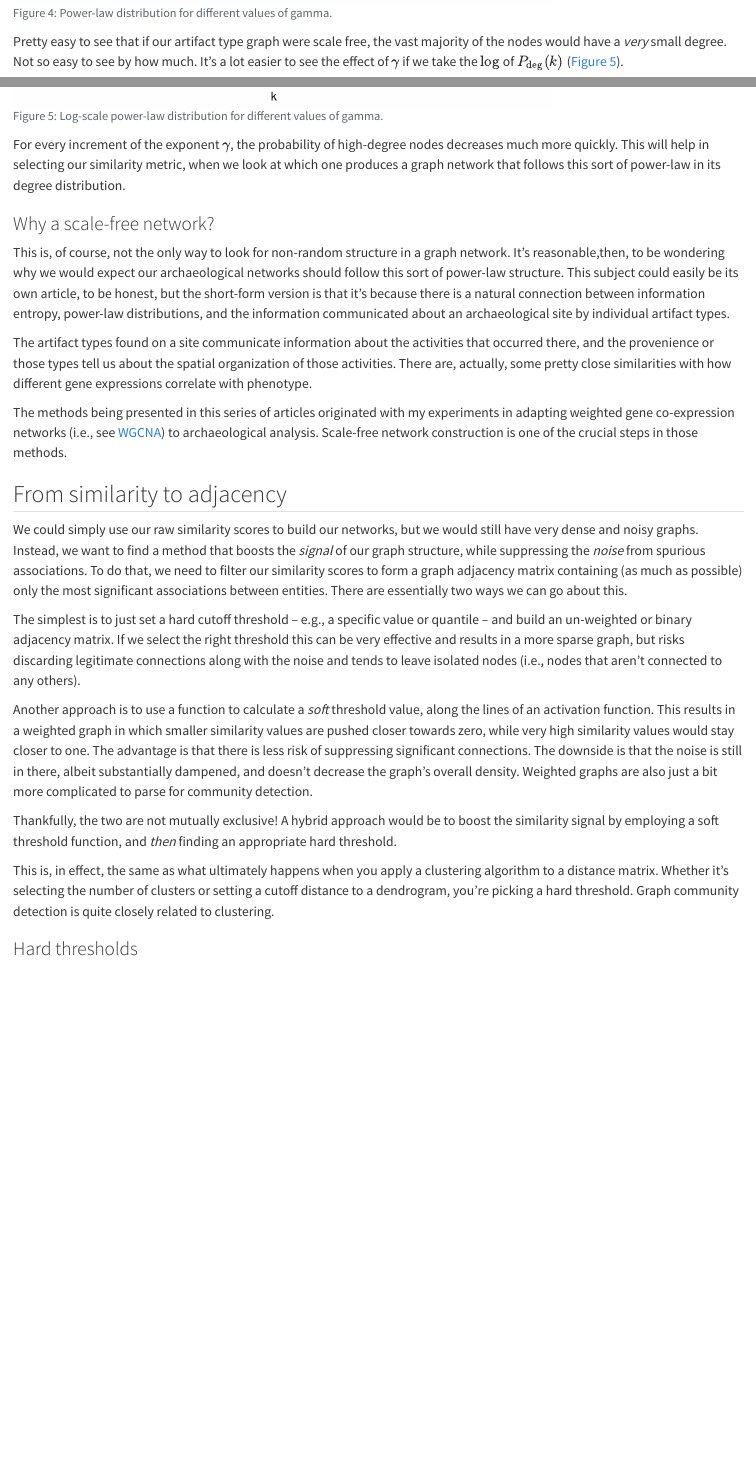
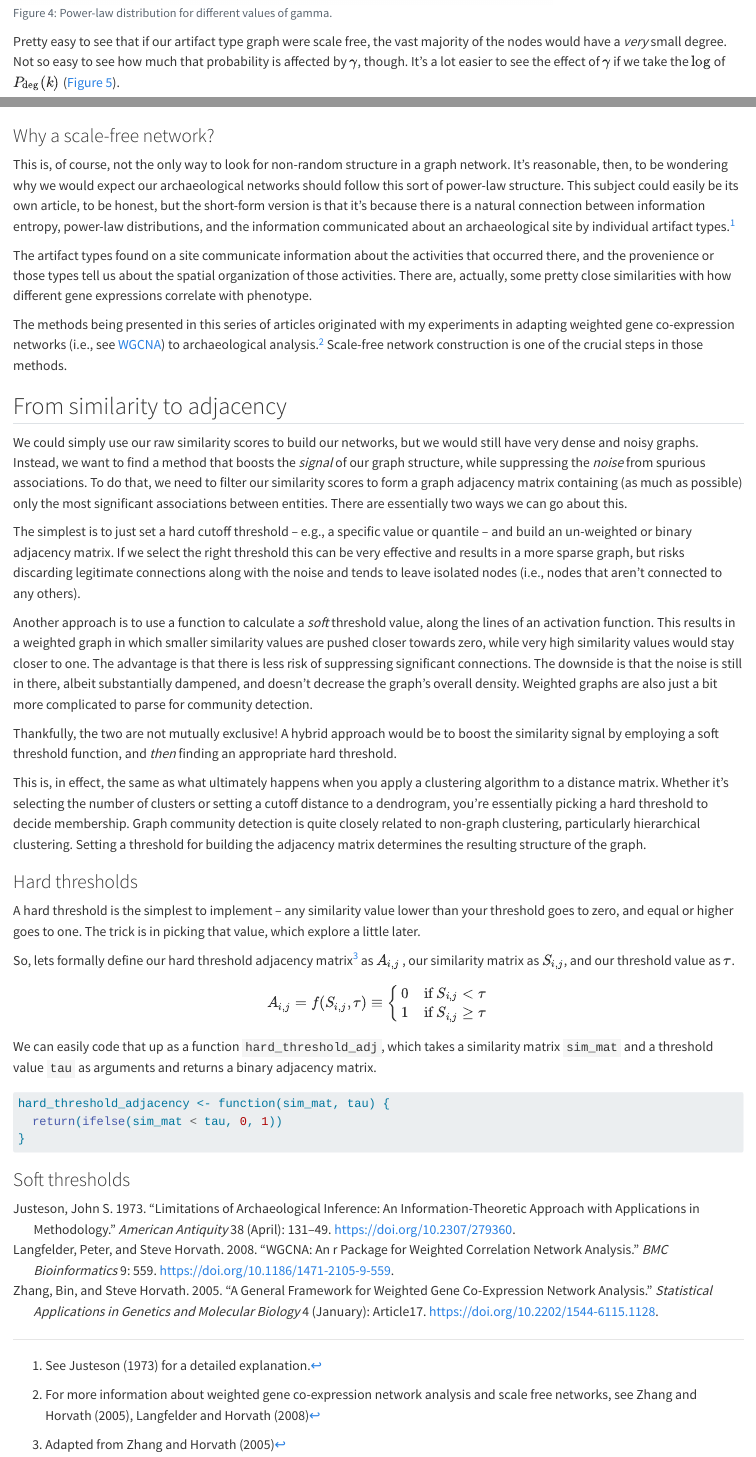
Before and after one commit to archaeojsc/assemblage_network, a Quarto document (assemblage_network_doc_3_building.qmd): the page in a window 1100 px wide, from 4720 px down, and a second part further down, joined at a grey line. Rendered offline with R 4.5, knitr and Pandoc in place of Quarto, with nearby package versions.

Commit message:
Hard threshold done

````diff
--- a/assemblage_network_doc_3_building.qmd
+++ b/assemblage_network_doc_3_building.qmd
@@ -325,7 +325,7 @@ ggplot(data.frame(x = c(1, 251)), aes(x = x)) +
 
 ```
 
-Pretty easy to see that if our artifact type graph were scale free, the vast majority of the nodes would have a *very* small degree. Not so easy to see by how much. It's a lot easier to see the effect of $\gamma$ if we take the $\log$ of $P_{\text{deg}}(k)$ (@fig-power-law-log).
+Pretty easy to see that if our artifact type graph were scale free, the vast majority of the nodes would have a *very* small degree. Not so easy to see how much that probability is affected by $\gamma$, though. It's a lot easier to see the effect of $\gamma$ if we take the $\log$ of $P_{\text{deg}}(k)$ (@fig-power-law-log).
 
 ```{r}
 #| label: fig-power-law-log
@@ -351,13 +351,17 @@ For every increment of the exponent $\gamma$, the probability of high-degree nod
 
-### Why a scale-free network?
+### Why a scale-free network? {#sec-why-a-scale-free-network}
 
-This is, of course, not the only way to look for non-random structure in a graph network. It's reasonable,then, to be wondering why we would expect our archaeological networks should follow this sort of power-law structure. This subject could easily be its own article, to be honest, but the short-form version is that it's because there is a natural connection between information entropy, power-law distributions, and the information communicated about an archaeological site by individual artifact types.
+This is, of course, not the only way to look for non-random structure in a graph network. It's reasonable, then, to be wondering why we would expect our archaeological networks should follow this sort of power-law structure. This subject could easily be its own article, to be honest, but the short-form version is that it's because there is a natural connection between information entropy, power-law distributions, and the information communicated about an archaeological site by individual artifact types.[^1]
+
+[^1]: See @Justeson1973 for a detailed explanation.
 
 The artifact types found on a site communicate information about the activities that occurred there, and the provenience or those types tell us about the spatial organization of those activities. There are, actually, some pretty close similarities with how different gene expressions correlate with phenotype.
 
-The methods being presented in this series of articles originated with my experiments in adapting weighted gene co-expression networks (i.e., see [WGCNA](https://en.wikipedia.org/wiki/Weighted_correlation_network_analysis "Weighted correlation network analysis")) to archaeological analysis. Scale-free network construction is one of the crucial steps in those methods.
+The methods being presented in this series of articles originated with my experiments in adapting weighted gene co-expression networks (i.e., see [WGCNA](https://en.wikipedia.org/wiki/Weighted_correlation_network_analysis "Weighted correlation network analysis")) to archaeological analysis.[^2] Scale-free network construction is one of the crucial steps in those methods.
 
-## From similarity to adjacency
+[^2]: For more information about weighted gene co-expression network analysis and scale free networks, see @Zhang2005, @Langfelder2008b
+
+## From similarity to adjacency {#sec-from-similarity-to-adjacency}
 
 We could simply use our raw similarity scores to build our networks, but we would still have very dense and noisy graphs. Instead, we want to find a method that boosts the *signal* of our graph structure, while suppressing the *noise* from spurious associations. To do that, we need to filter our similarity scores to form a graph adjacency matrix containing (as much as possible) only the most significant associations between entities. There are essentially two ways we can go about this.
 
@@ -367,6 +371,32 @@ Another approach is to use a function to calculate a *soft* threshold value, alo
 
 Thankfully, the two are not mutually exclusive! A hybrid approach would be to boost the similarity signal by employing a soft threshold function, and *then* finding an appropriate hard threshold.
 
-This is, in effect, the same as what ultimately happens when you apply a clustering algorithm to a distance matrix. Whether it's selecting the number of clusters or setting a cutoff distance to a dendrogram, you're picking a hard threshold. Graph community detection is quite closely related to clustering.
+This is, in effect, the same as what ultimately happens when you apply a clustering algorithm to a distance matrix. Whether it's selecting the number of clusters or setting a cutoff distance to a dendrogram, you're essentially picking a hard threshold to decide membership. Graph community detection is quite closely related to non-graph clustering, particularly hierarchical clustering. Setting a threshold for building the adjacency matrix determines the resulting structure of the graph.
 
-### Hard thresholds
+### Hard thresholds {#sec-hard-thresholds}
+
+A hard threshold is the simplest to implement -- any similarity value lower than your threshold goes to zero, and equal or higher goes to one. The trick is in picking that value, which explore a little later.
+
+So, lets formally define our hard threshold adjacency matrix[^3] as $A_{i,j}$ , our similarity matrix as $S_{i,j}$, and our threshold value as $\tau$.
+
+[^3]: Adapted from @Zhang2005
+
+$$
+A_{i,j} = f(S_{i,j}, \tau) \equiv
+\begin{cases}
+0 & \text{if } S_{i,j} < \tau\\
+1 & \text{if } S_{i,j} \geq \tau
+\end{cases}
+$$
+
+We can easily code that up as a function `hard_threshold_adj`, which takes a similarity matrix `sim_mat` and a threshold value `tau` as arguments and returns a binary adjacency matrix.
+
+```{r}
+
+hard_threshold_adjacency <- function(sim_mat, tau) {
+  return(ifelse(sim_mat < tau, 0, 1))
+}
+
+```
+
+### Soft thresholds
--- a/references.bib
+++ b/references.bib
@@ -47,3 +47,34 @@
    url = {https://www.sciencemag.org/lookup/doi/10.1126/science.1073374},
    year = {2002},
 }
+
+@article{Langfelder2008b,
+   abstract = {BACKGROUND: Correlation networks are increasingly being used in bioinformatics applications. For example, weighted gene co-expression network analysis is a systems biology method for describing the correlation patterns among genes across microarray samples. Weighted correlation network analysis (WGCNA) can be used for finding clusters (modules) of highly correlated genes, for summarizing such clusters using the module eigengene or an intramodular hub gene, for relating modules to one another and to external sample traits (using eigengene network methodology), and for calculating module membership measures. Correlation networks facilitate network based gene screening methods that can be used to identify candidate biomarkers or therapeutic targets. These methods have been successfully applied in various biological contexts, e.g. cancer, mouse genetics, yeast genetics, and analysis of brain imaging data. While parts of the correlation network methodology have been described in separate publications, there is a need to provide a user-friendly, comprehensive, and consistent software implementation and an accompanying tutorial. RESULTS: The WGCNA R software package is a comprehensive collection of R functions for performing various aspects of weighted correlation network analysis. The package includes functions for network construction, module detection, gene selection, calculations of topological properties, data simulation, visualization, and interfacing with external software. Along with the R package we also present R software tutorials. While the methods development was motivated by gene expression data, the underlying data mining approach can be applied to a variety of different settings. CONCLUSION: The WGCNA package provides R functions for weighted correlation network analysis, e.g. co-expression network analysis of gene expression data. The R package along with its source code and additional material are freely available at http://www.genetics.ucla.edu/labs/horvath/CoexpressionNetwork/Rpackages/WGCNA.},
+   author = {Peter Langfelder and Steve Horvath},
+   doi = {10.1186/1471-2105-9-559},
+   isbn = {1471-2105},
+   issn = {1471-2105},
+   issue = {1},
+   journal = {BMC bioinformatics},
+   pages = {559},
+   pmid = {19114008},
+   title = {WGCNA: an R package for weighted correlation network analysis.},
+   volume = {9},
+   url = {http://bmcbioinformatics.biomedcentral.com/articles/10.1186/1471-2105-9-559},
+   year = {2008},
+}
+
+@article{Justeson1973,
+   abstract = {<p>A framework is established for the application of information-theoretic concepts to the study of archaeological inference, ultimately to provide an estimate of the degree to which archaeologists, or anthropologists in general, can provide legitimate answers to the questions they investigate. Particular information-theoretic measures are applied to the design elements on the ceramics of a southwestern pueblo to show the methodological utility of information theory in helping to reach closer to that limit.</p>},
+   author = {John S. Justeson},
+   doi = {10.2307/279360},
+   issn = {0002-7316},
+   issue = {2},
+   journal = {American Antiquity},
+   month = {4},
+   pages = {131-149},
+   title = {Limitations of Archaeological Inference: An Information-Theoretic Approach with Applications in Methodology},
+   volume = {38},
+   url = {https://www.cambridge.org/core/product/identifier/S0002731600089216/type/journal_article},
+   year = {1973},
+}
````
Also changed, not shown: assemblage_networks_bipartite3.R (+7 -1 lines), .RData, assemblage_network_doc_3_building.html, assemblage_network_doc_3_building_files/figure-html/fig-bipartite-graph-1.png, assemblage_network_doc_3_building_files/figure-html/fig-power-law-1.png, assemblage_network_doc_3_building_files/figure-html/fig-power-law-log-1.png, assemblage_network_doc_3_building_files/figure-html/fig-sim-artifact-1.png, assemblage_network_doc_3_building_files/figure-html/fig-sim-prov-1.png, assemblage_network_doc_3_building.qmd (10 more changed lines), 2 other files.
